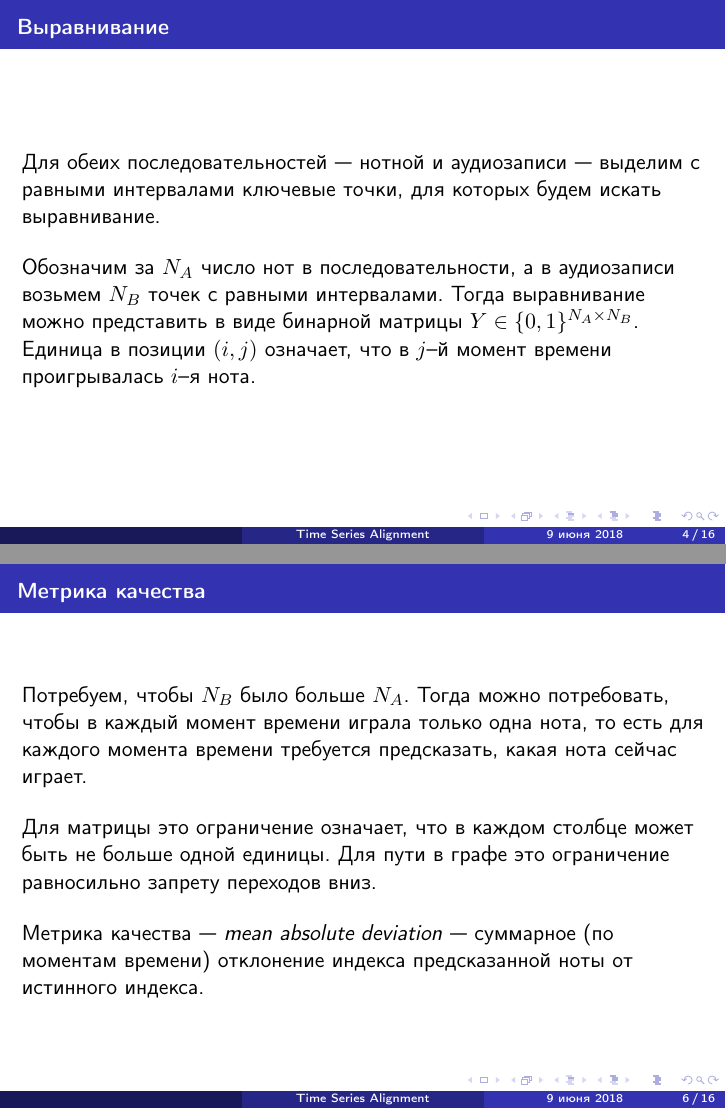
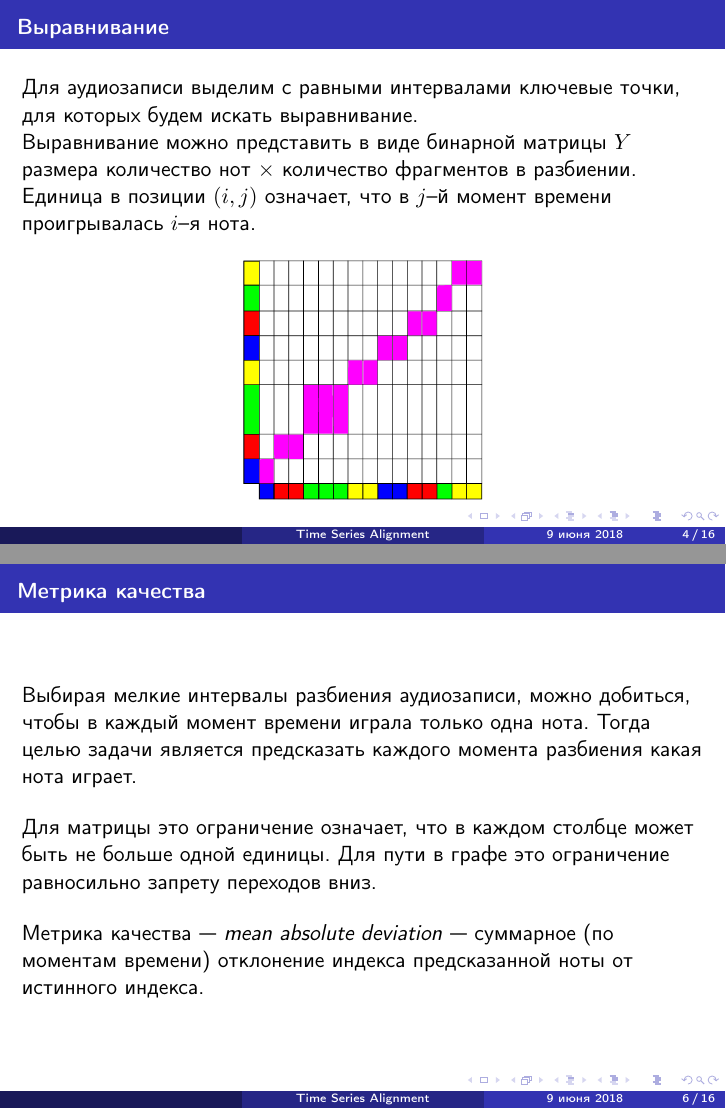
Before and after one commit to timgaripov/DDP, LaTeX slides (presentation/presentation.tex): pages 4 and 6 of 16, joined at a grey line. Compiled offline with pdfLaTeX.

Commit message:
Added picture

```diff
--- a/presentation/presentation.tex
+++ b/presentation/presentation.tex
@@ -71,16 +71,18 @@
 
 \begin{frame}{Выравнивание}
 
-Для обеих последовательностей --- нотной и аудиозаписи --- выделим с равными интервалами ключевые точки, для которых будем искать выравнивание.
+Для аудиозаписи выделим с равными интервалами ключевые точки, для которых будем искать выравнивание.
+
+Выравнивание можно представить в виде бинарной матрицы $Y$ размера количество нот $\times$ количество фрагментов в разбиении. Единица в позиции $(i, j)$ означает, что в $j$--й момент времени проигрывалась $i$--я нота.
 
 \bigskip
-Обозначим за $N_A$ число нот в последовательности, а в аудиозаписи возьмем $N_B$ точек с равными интервалами. Тогда выравнивание можно представить в виде бинарной матрицы $Y \in \{0, 1\}^{N_A \times N_B}$. Единица в позиции $(i, j)$ означает, что в $j$--й момент времени проигрывалась $i$--я нота.
-
+\centering
+\includegraphics[width=0.35\textwidth]{graphics/task2.pdf}
 \end{frame}
 
 \begin{frame}{Выравнивание}
 
-Предположим, что последовательность нот при игре не изменилась и ни одна из нот не была пропущена. Тогда выравнивание можно представить в виде пути в матрице $Y$ из клетки $(1, 1)$ в клетку $(N_A, N_B)$, при этом разрешены перемещения только вправо, вниз и вправо-вниз. Пример выравнивания --- на рисунке ниже.
+Предположим, что последовательность нот при игре не изменилась и ни одна из нот не была пропущена. Тогда выравнивание можно представить в виде пути в матрице $Y$ из левой верхней клетки правую-нижнюю, при этом разрешены перемещения только вправо, вниз и вправо-вниз. Пример выравнивания --- на рисунке ниже.
 
 \bigskip
 \centering
@@ -90,7 +92,7 @@
 
 \begin{frame}{Метрика качества}
 
-Потребуем, чтобы $N_B$ было больше $N_A$. Тогда можно потребовать, чтобы в каждый момент времени играла только одна нота, то есть для каждого момента времени требуется предсказать, какая нота сейчас играет.
+Выбирая мелкие интервалы разбиения аудиозаписи, можно добиться, чтобы в каждый момент времени играла только одна нота. Тогда целью задачи является предсказать каждого момента разбиения какая нота играет.
 
 \bigskip
 Для матрицы это ограничение означает, что в каждом столбце может быть не больше одной единицы. Для пути в графе это ограничение равносильно запрету переходов вниз.
```
Also changed, not shown: presentation/graphics/task2.pdf (added), presentation/presentation.pdf.
